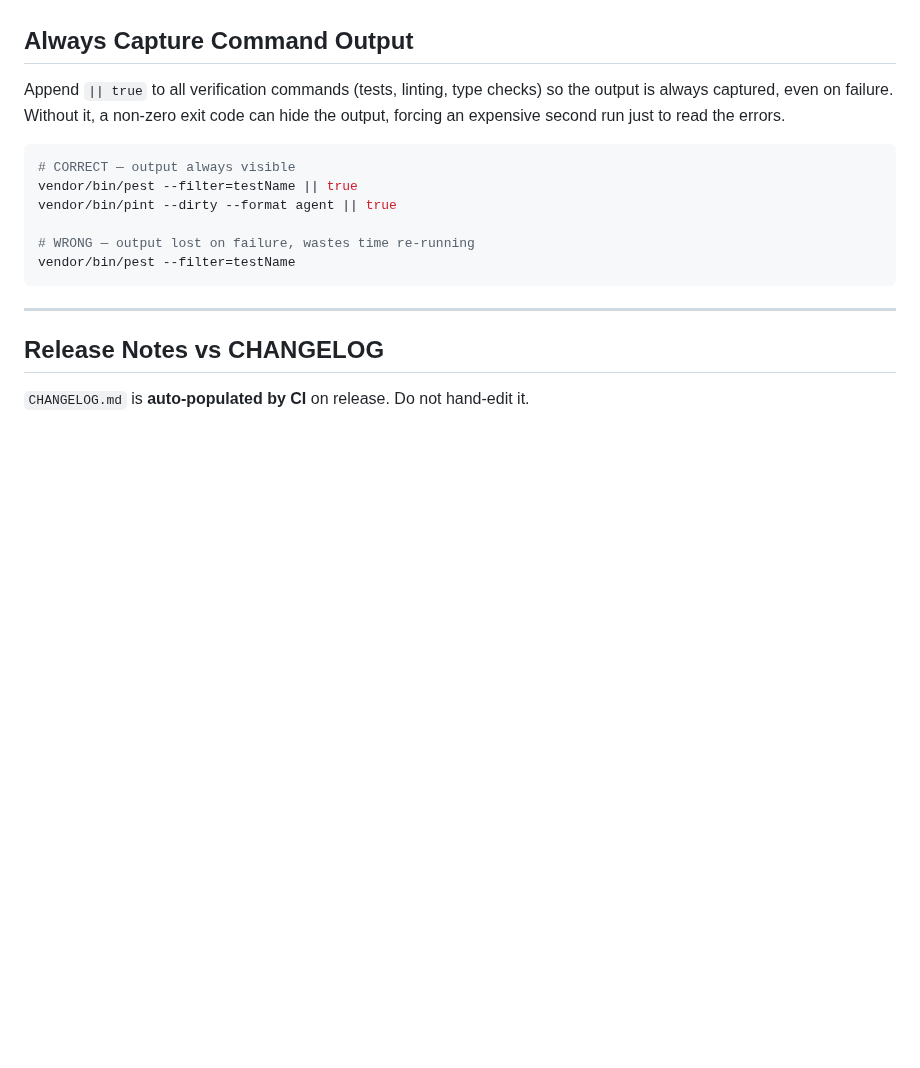
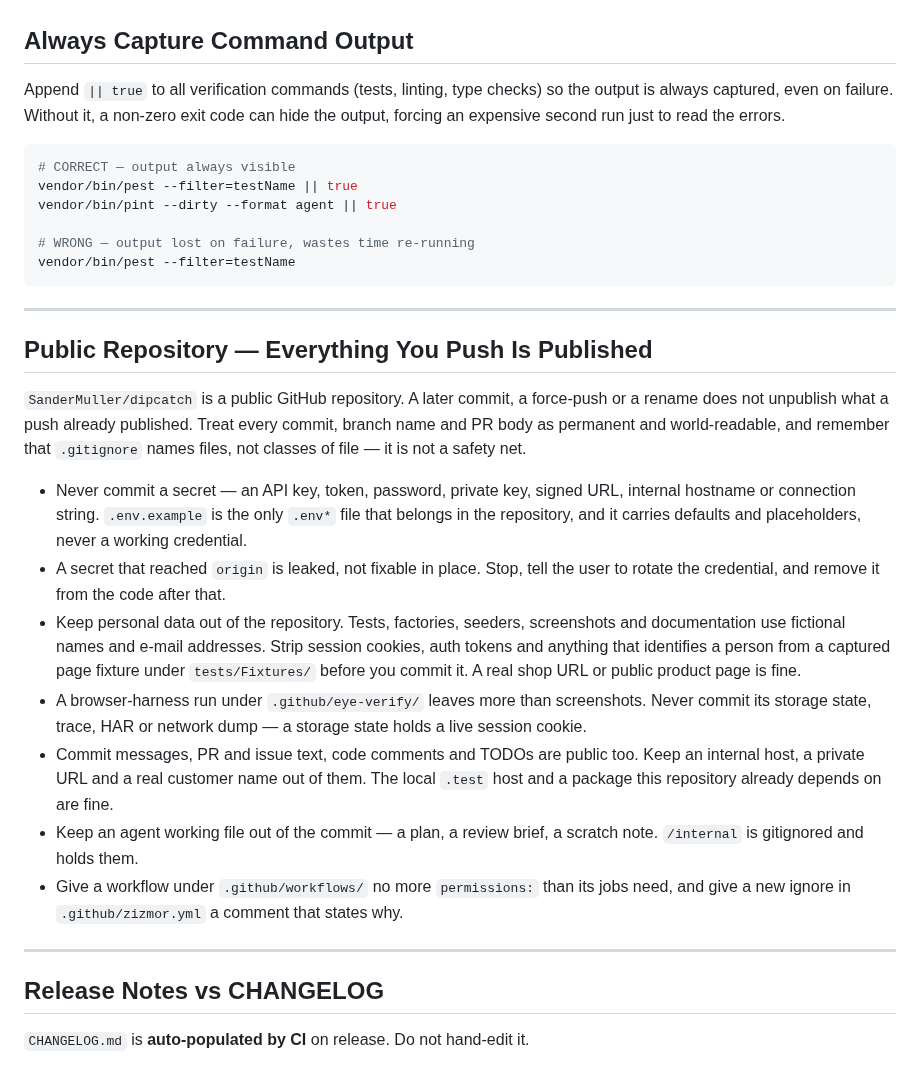
Before and after one commit to SanderMuller/dipcatch, a Markdown page: AGENTS.md, the part around the change. GitHub-like rendering; blank space fills up the shorter version.

````diff
--- a/AGENTS.md
+++ b/AGENTS.md
@@ -10,6 +10,20 @@ vendor/bin/pint --dirty --format agent || true
 # WRONG — output lost on failure, wastes time re-running
 vendor/bin/pest --filter=testName
 ```
+
+---
+
+## Public Repository — Everything You Push Is Published
+
+`SanderMuller/dipcatch` is a public GitHub repository. A later commit, a force-push or a rename does not unpublish what a push already published. Treat every commit, branch name and PR body as permanent and world-readable, and remember that `.gitignore` names files, not classes of file — it is not a safety net.
+
+- Never commit a secret — an API key, token, password, private key, signed URL, internal hostname or connection string. `.env.example` is the only `.env*` file that belongs in the repository, and it carries defaults and placeholders, never a working credential.
+- A secret that reached `origin` is leaked, not fixable in place. Stop, tell the user to rotate the credential, and remove it from the code after that.
+- Keep personal data out of the repository. Tests, factories, seeders, screenshots and documentation use fictional names and e-mail addresses. Strip session cookies, auth tokens and anything that identifies a person from a captured page fixture under `tests/Fixtures/` before you commit it. A real shop URL or public product page is fine.
+- A browser-harness run under `.github/eye-verify/` leaves more than screenshots. Never commit its storage state, trace, HAR or network dump — a storage state holds a live session cookie.
+- Commit messages, PR and issue text, code comments and TODOs are public too. Keep an internal host, a private URL and a real customer name out of them. The local `.test` host and a package this repository already depends on are fine.
+- Keep an agent working file out of the commit — a plan, a review brief, a scratch note. `/internal` is gitignored and holds them.
+- Give a workflow under `.github/workflows/` no more `permissions:` than its jobs need, and give a new ignore in `.github/zizmor.yml` a comment that states why.
 
 ---
 
````
Also changed, not shown: .ai/guidelines/public-repository.md (added, +11 -0 lines), CLAUDE.md (+14 -0 lines).
